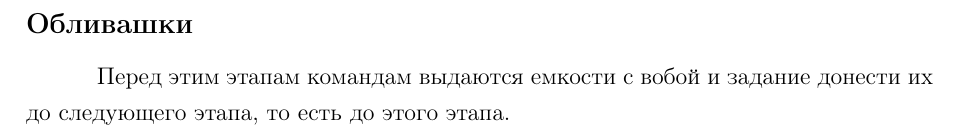
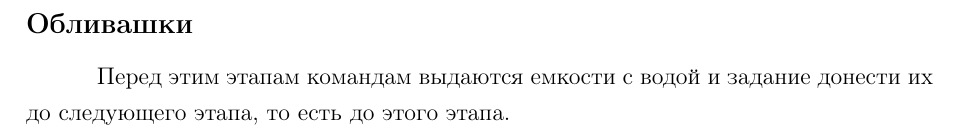
Before and after one commit to Chester94/Dedication2016, a LaTeX document (nightStages/oblivashki/oblivashkiStandalone.tex, which reads nightStages/oblivashki/oblivashkiData.tex): part of the page, cut so that both start at the same text. Compiled offline with pdfLaTeX.

Commit message:
Исправление опечатки

```diff
--- a/nightStages/oblivashki/oblivashkiData.tex
+++ b/nightStages/oblivashki/oblivashkiData.tex
@@ -1,2 +1,2 @@
 \newsubsection{Обливашки}{Обливашки}
-\par Перед этим этапам командам выдаются емкости с вобой и задание донести их до следующего этапа, то есть до этого этапа.
+\par Перед этим этапам командам выдаются емкости с водой и задание донести их до следующего этапа, то есть до этого этапа.
```
